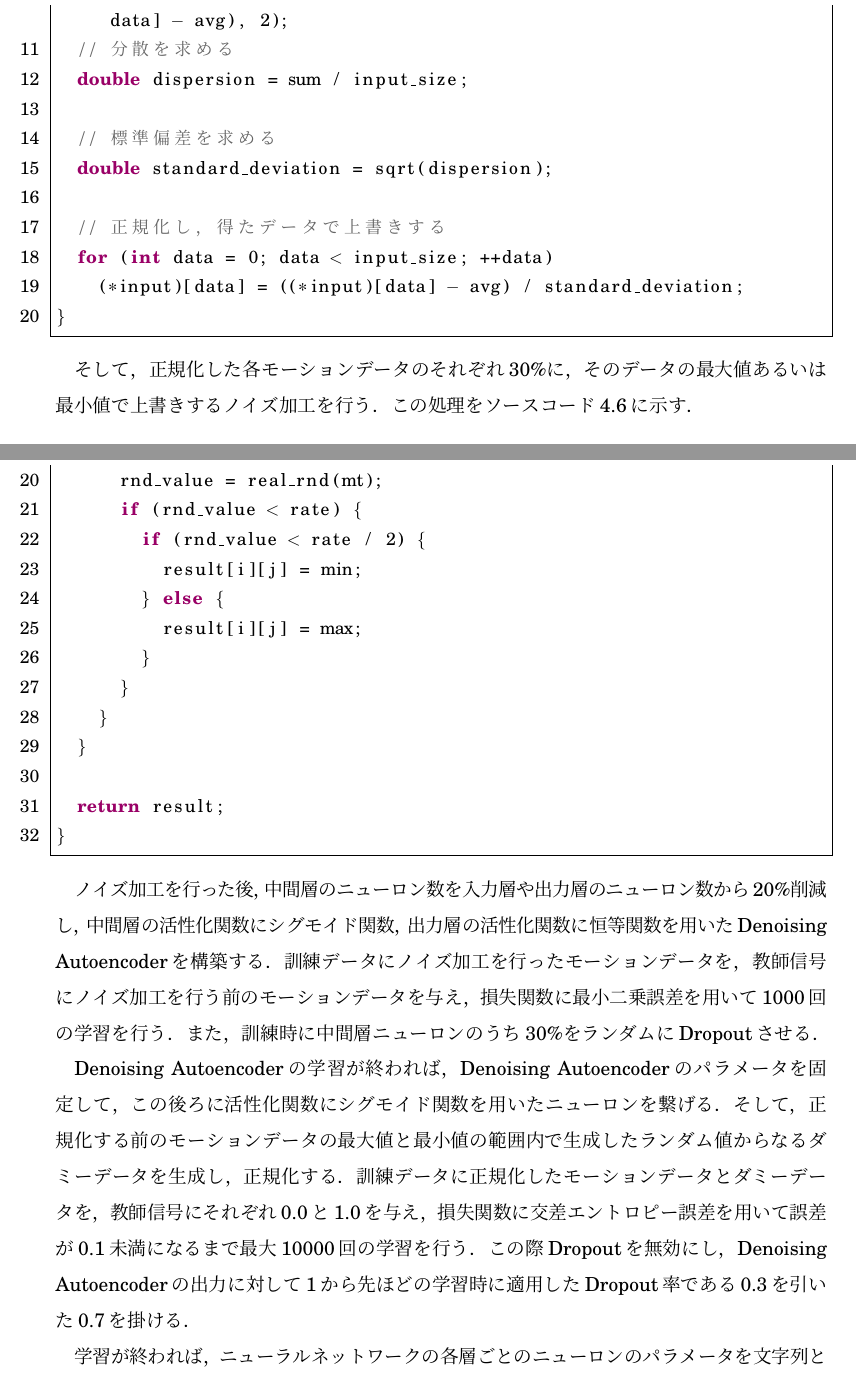
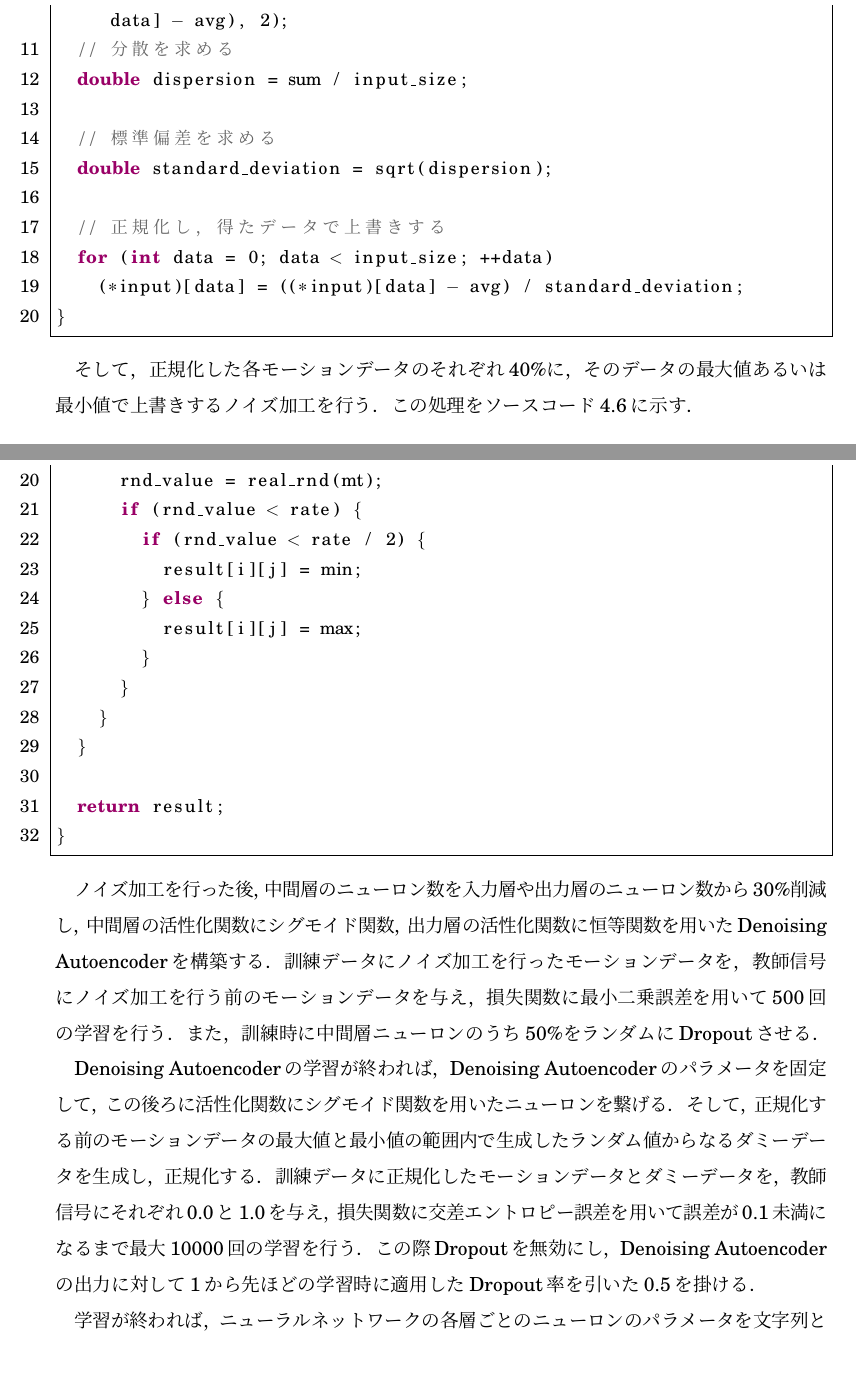
Before and after one commit to arkenous/master-thesis, a LaTeX document (master.tex, which reads 4_System.tex): two parts of pages 28 and 29 of 32, joined at a grey line, cut so that both start at the same text. Compiled offline with pLaTeX and dvipdfmx.

Commit message:
Update System

```diff
--- a/4_System.tex
+++ b/4_System.tex
@@ -176,21 +176,21 @@ R_z(\theta) = \left(
 
 \lstinputlisting[caption=モーションデータの正規化処理, label=source-normalize, style=MyCpp]{Code/normalize.cpp}
 
-そして，正規化した各モーションデータのそれぞれ30\%に，そのデータの最大値あるいは最小値で上書きするノイズ加工を行う．
+そして，正規化した各モーションデータのそれぞれ40\%に，そのデータの最大値あるいは最小値で上書きするノイズ加工を行う．
 この処理をソースコード\ref{source-dA-noise}に示す．
 
 \lstinputlisting[caption=dA学習時のノイズ加工, label=source-dA-noise, style=MyCpp]{Code/dA-noise.cpp}
 
-ノイズ加工を行った後，中間層のニューロン数を入力層や出力層のニューロン数から20\%削減し，中間層の活性化関数にシグモイド関数，出力層の活性化関数に恒等関数を用いたDenoising Autoencoderを構築する．
-訓練データにノイズ加工を行ったモーションデータを，教師信号にノイズ加工を行う前のモーションデータを与え，損失関数に最小二乗誤差を用いて1000回の学習を行う．
-また，訓練時に中間層ニューロンのうち30\%をランダムにDropoutさせる．
+ノイズ加工を行った後，中間層のニューロン数を入力層や出力層のニューロン数から30\%削減し，中間層の活性化関数にシグモイド関数，出力層の活性化関数に恒等関数を用いたDenoising Autoencoderを構築する．
+訓練データにノイズ加工を行ったモーションデータを，教師信号にノイズ加工を行う前のモーションデータを与え，損失関数に最小二乗誤差を用いて500回の学習を行う．
+また，訓練時に中間層ニューロンのうち50\%をランダムにDropoutさせる．
 
 %学習が完了したら，次は識別用ニューロンをつないで，ダミーデータを生成して学習する
 Denoising Autoencoderの学習が終われば，Denoising Autoencoderのパラメータを固定して，この後ろに活性化関数にシグモイド関数を用いたニューロンを繋げる．
 そして，正規化する前のモーションデータの最大値と最小値の範囲内で生成したランダム値からなるダミーデータを生成し，正規化する．
 %こちらもDropout率や学習回数などを
 訓練データに正規化したモーションデータとダミーデータを，教師信号にそれぞれ0.0と1.0を与え，損失関数に交差エントロピー誤差を用いて誤差が0.1未満になるまで最大10000回の学習を行う．
-この際Dropoutを無効にし，Denoising Autoencoderの出力に対して1から先ほどの学習時に適用したDropout率である0.3を引いた0.7を掛ける．
+この際Dropoutを無効にし，Denoising Autoencoderの出力に対して1から先ほどの学習時に適用したDropout率を引いた0.5を掛ける．
 
 %学習できたら，学習済みニューラルネットワークのパラメータをAndroid端末側に送り返す
 学習が終われば，ニューラルネットワークの各層ごとのニューロンのパラメータを文字列として連結したデータをクライアントに送る．
```
